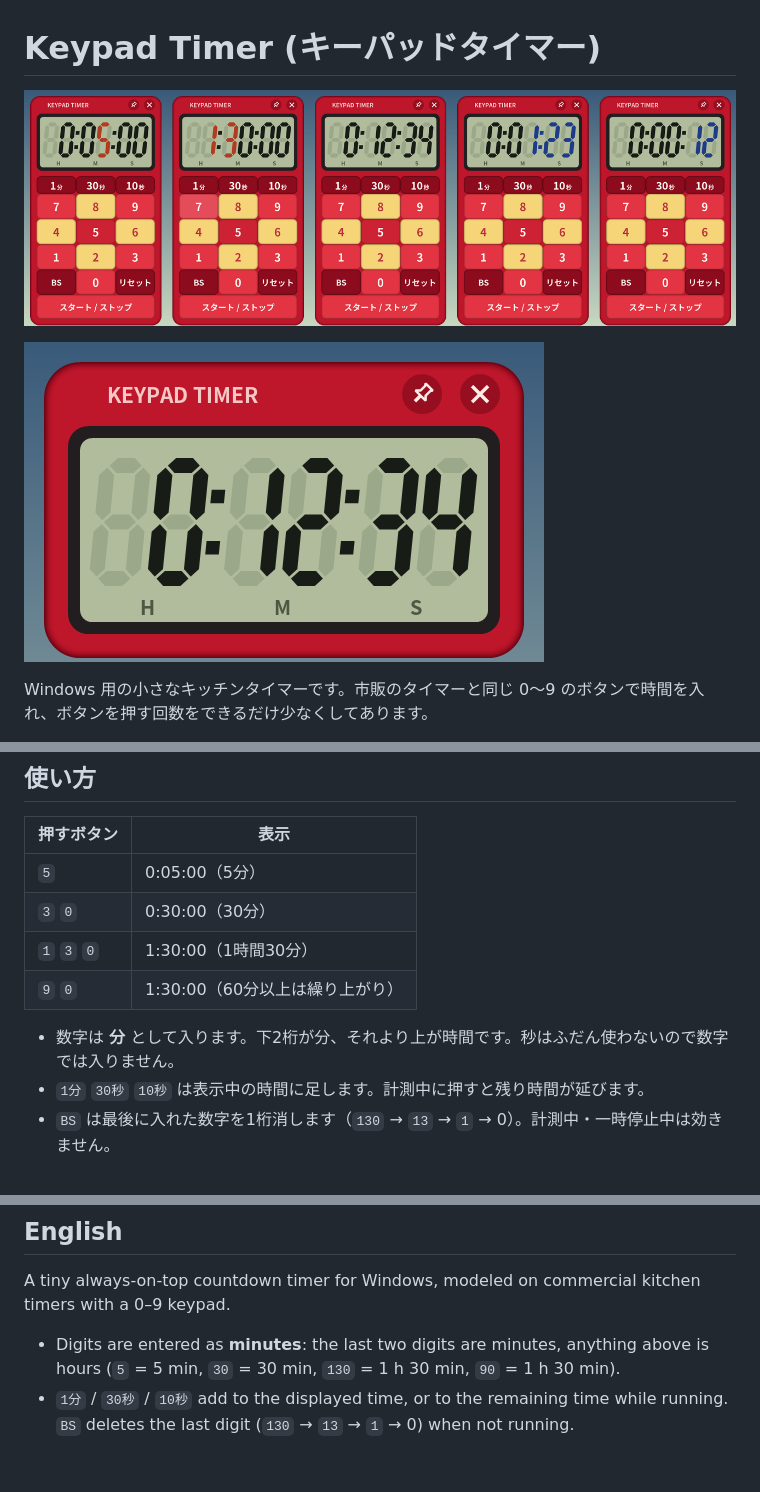
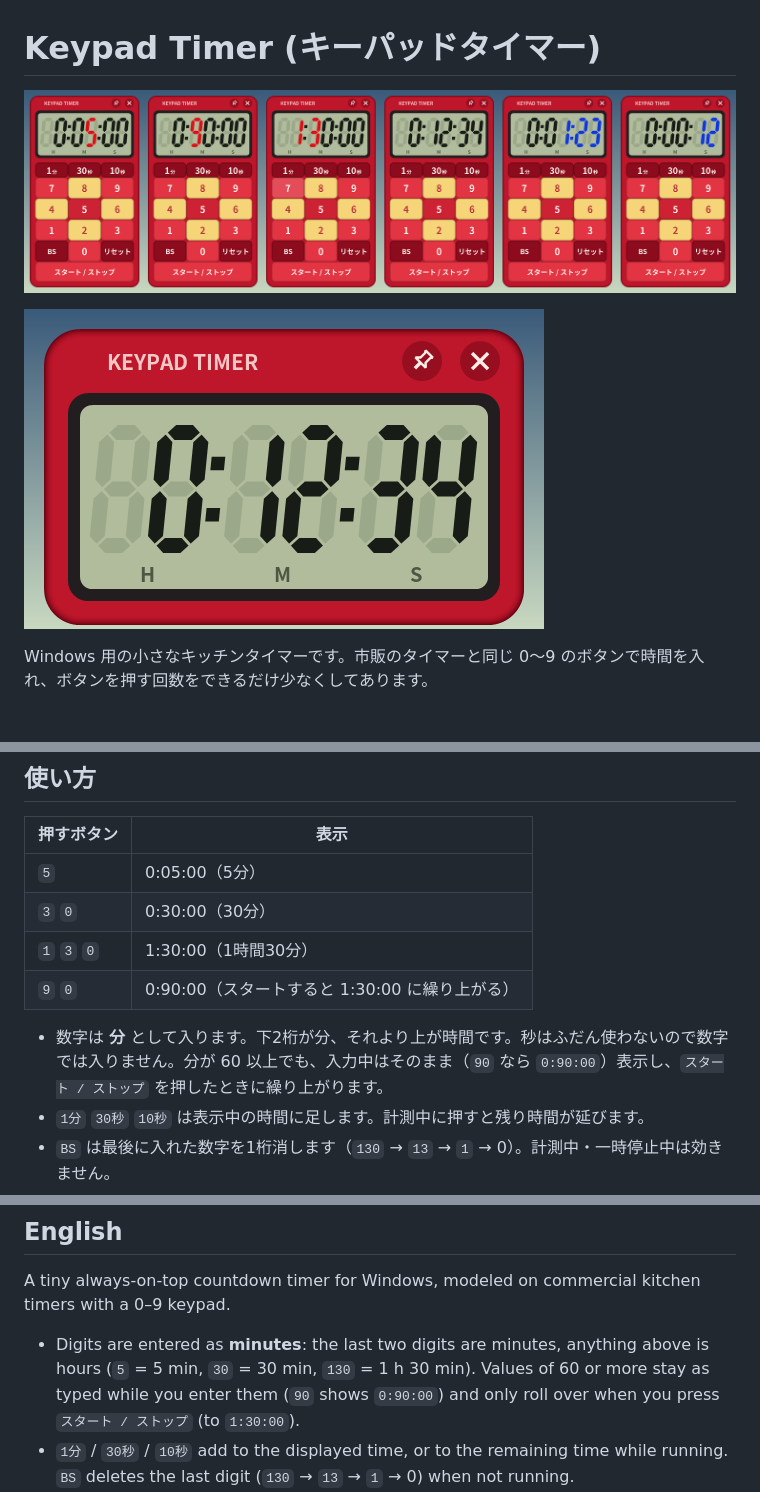
Before and after one commit to zmlworks/keypad-timer, a Markdown page: README.md, 3 parts joined by grey strips. Drawn GitHub-style; pictures changed too: docs/compact.png, docs/overview.png; blank space fills up the shorter version.

Commit message:
v0.5.2: larger clearer icon, more vivid LCD red/blue, keep 90 minutes as 0:90:00 until start

```diff
--- a/README.md
+++ b/README.md
@@ -16,9 +16,9 @@ Windows 用の小さなキッチンタイマーです。市販のタイマーと
 | `5` | 0:05:00（5分） |
 | `3` `0` | 0:30:00（30分） |
 | `1` `3` `0` | 1:30:00（1時間30分） |
-| `9` `0` | 1:30:00（60分以上は繰り上がり） |
+| `9` `0` | 0:90:00（スタートすると 1:30:00 に繰り上がる） |
 
-- 数字は **分** として入ります。下2桁が分、それより上が時間です。秒はふだん使わないので数字では入りません。
+- 数字は **分** として入ります。下2桁が分、それより上が時間です。秒はふだん使わないので数字では入りません。分が 60 以上でも、入力中はそのまま（`90` なら `0:90:00`）表示し、`スタート / ストップ` を押したときに繰り上がります。
 - `1分` `30秒` `10秒` は表示中の時間に足します。計測中に押すと残り時間が延びます。
 - `BS` は最後に入れた数字を1桁消します（`130` → `13` → `1` → 0）。計測中・一時停止中は効きません。
 - `スタート / ストップ` で開始します（自動では始まりません）。計測中に押すと一時停止、もう一度押すと再開します。
@@ -62,7 +62,7 @@ Win32 API と GDI+（Windows 標準）だけで書いた C のプログラムで
 
 A tiny always-on-top countdown timer for Windows, modeled on commercial kitchen timers with a 0–9 keypad.
 
-- Digits are entered as **minutes**: the last two digits are minutes, anything above is hours (`5` = 5 min, `30` = 30 min, `130` = 1 h 30 min, `90` = 1 h 30 min).
+- Digits are entered as **minutes**: the last two digits are minutes, anything above is hours (`5` = 5 min, `30` = 30 min, `130` = 1 h 30 min). Values of 60 or more stay as typed while you enter them (`90` shows `0:90:00`) and only roll over when you press `スタート / ストップ` (to `1:30:00`).
 - `1分` / `30秒` / `10秒` add to the displayed time, or to the remaining time while running. `BS` deletes the last digit (`130` → `13` → `1` → 0) when not running.
 - The pin button toggles always-on-top (off at every launch).
 - While setting a time, every non-zero digit is a muted LCD red (for 5 min, `0:05:00` shows only the `5` in red; `1:30:00` shows `1` and `3`). Zeros and colons stay the usual ink. Once the countdown is running (or paused), every digit is the usual black.
```
Also changed, not shown: docs/icon-256.png, docs/icon-preview.png, 11 other files.
